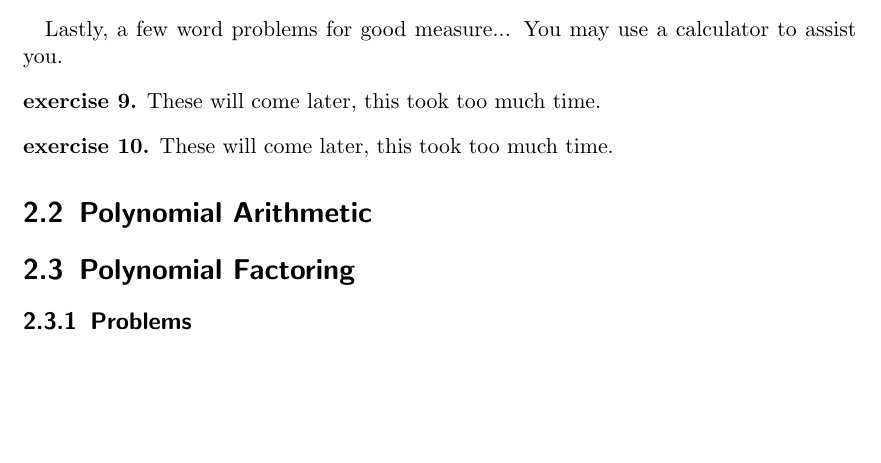
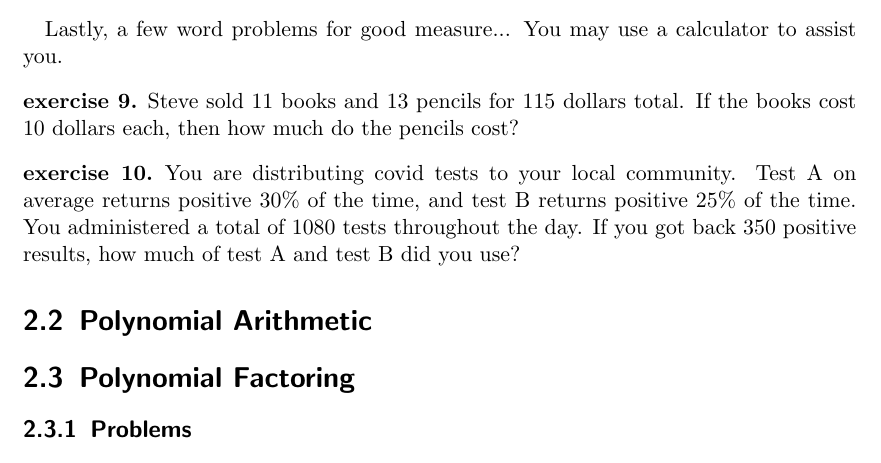
Before and after one commit to ensj/AReviewOfAlgebrasAndCalculus, a LaTeX book (main.tex): part of page 21 of 23, cut so that both start at the same text, the shorter picture padded with empty space. Compiled offline with pdfLaTeX.

Commit message:
Added word problem

```diff
--- a/main.tex
+++ b/main.tex
@@ -423,11 +423,11 @@ The next five problems will be difficult to solve using graphs. Good luck! Do no
 Lastly, a few word problems for good measure... You may use a calculator to assist you.
 
 \begin{exercise}
-  These will come later, this took too much time.
+  Steve sold 11 books and 13 pencils for 115 dollars total. If the books cost 10 dollars each, then how much do the pencils cost?
 \end{exercise}
 
 \begin{exercise}
-  These will come later, this took too much time.
+  You are distributing covid tests to your local community. Test A on average returns positive 30\% of the time, and test B returns positive 25\% of the time. You administered a total of 1080 tests throughout the day. If you got back 350 positive results, how much of test A and test B did you use?
 \end{exercise}
 
 \section{Polynomial Arithmetic}
```
